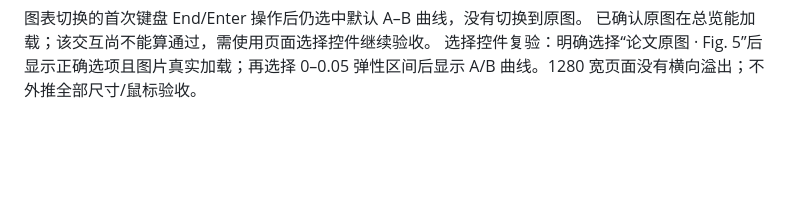
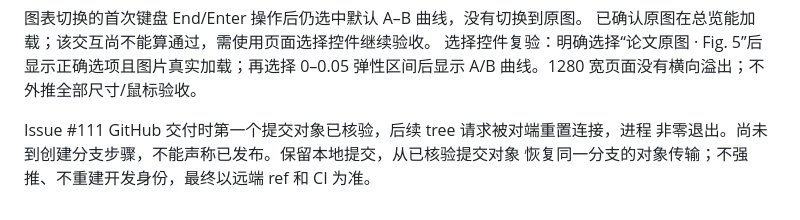
Before and after one commit to XPYY233/auto-lammps-run, a Markdown page: docs/AUDIT.md, the part around the change. GitHub-like rendering; blank space fills up the shorter version.

Commit message:
Record interrupted GitHub object delivery before resuming

```diff
--- a/docs/AUDIT.md
+++ b/docs/AUDIT.md
@@ -467,3 +467,7 @@ Issue #111 复验：9 项新增检查全部通过；全套568项中566通过、2
 已确认原图在总览能加载；该交互尚不能算通过，需使用页面选择控件继续验收。
 选择控件复验：明确选择“论文原图 · Fig. 5”后显示正确选项且图片真实加载；再选择
 0–0.05 弹性区间后显示 A/B 曲线。1280 宽页面没有横向溢出；不外推全部尺寸/鼠标验收。
+
+Issue #111 GitHub 交付时第一个提交对象已核验，后续 tree 请求被对端重置连接，进程
+非零退出。尚未到创建分支步骤，不能声称已发布。保留本地提交，从已核验提交对象
+恢复同一分支的对象传输；不强推、不重建开发身份，最终以远端 ref 和 CI 为准。
```
